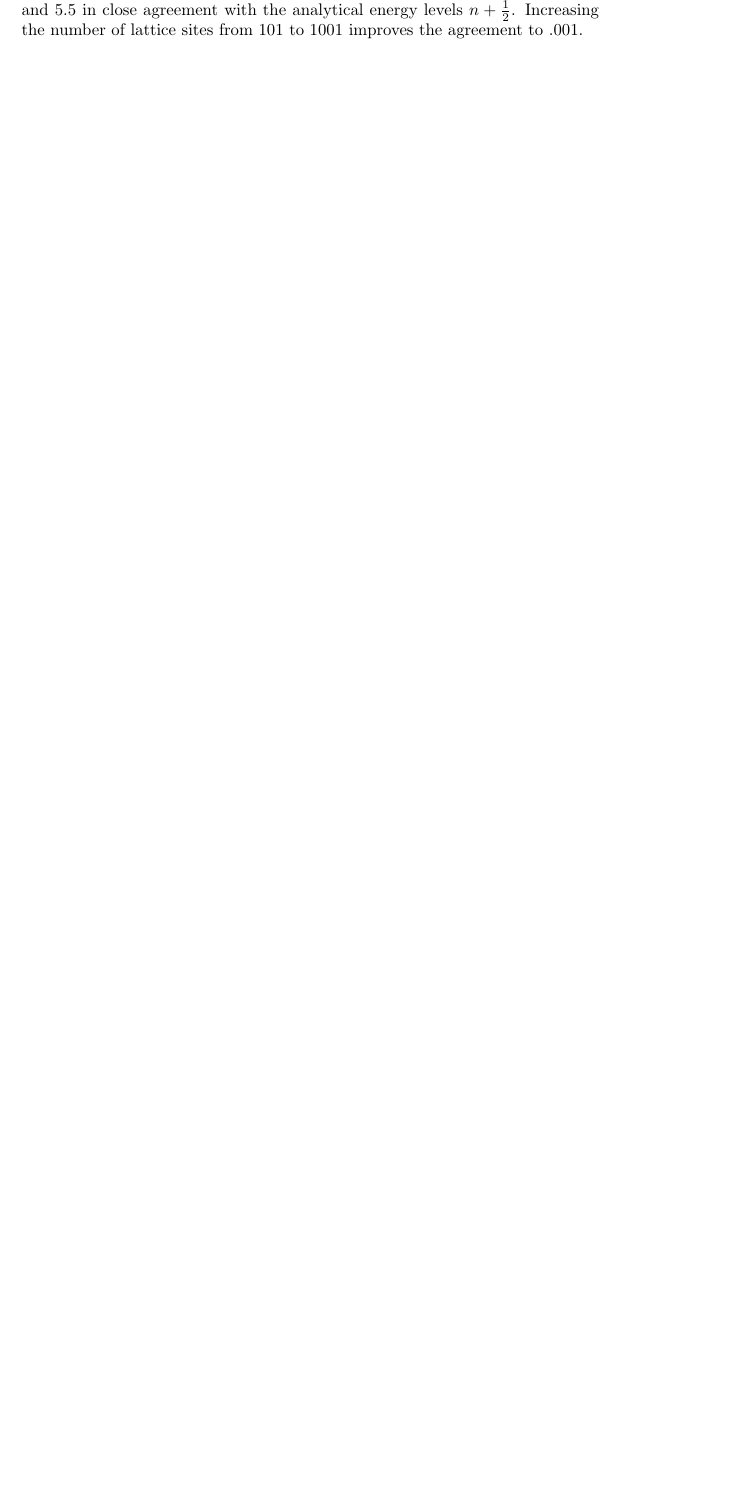
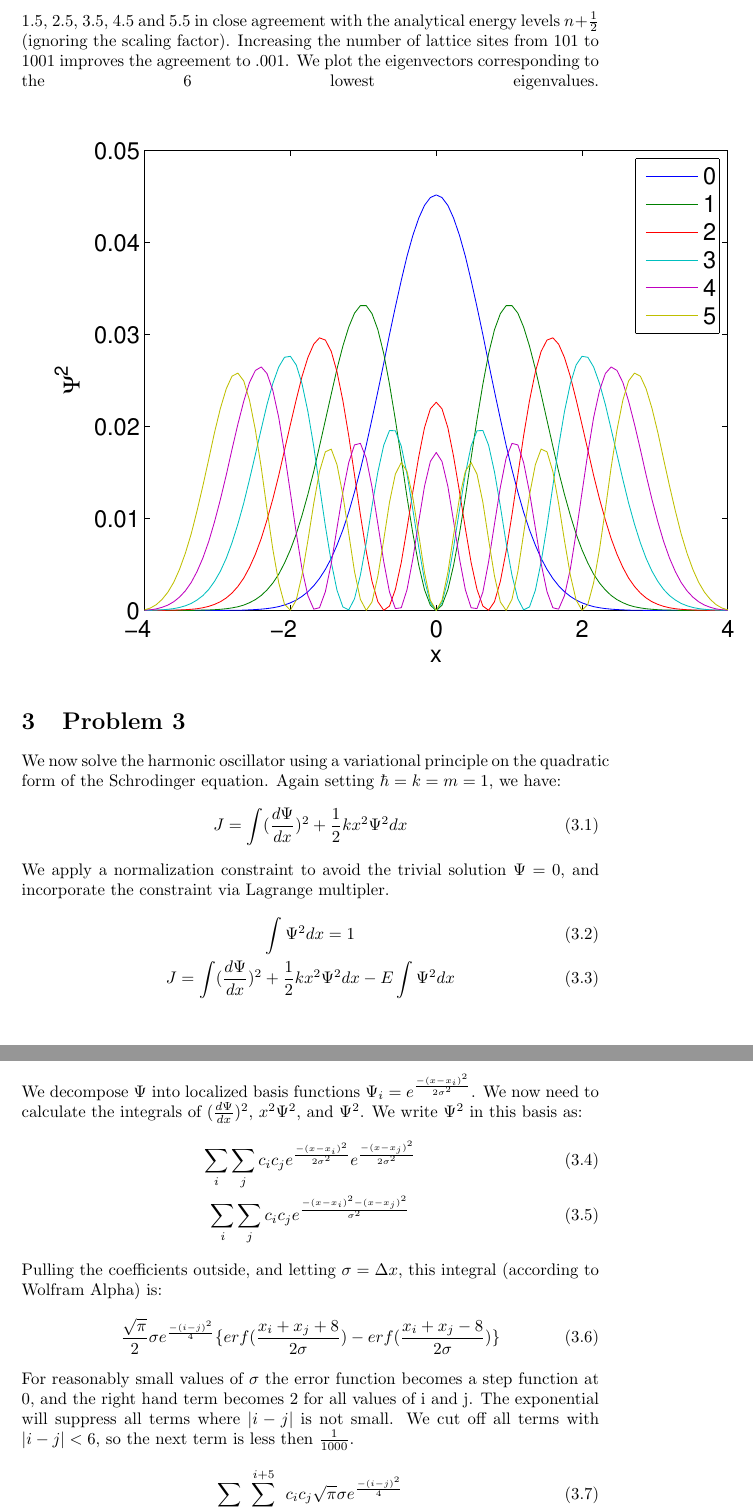
Before and after one commit to vbaker145/physics, a LaTeX problem sheet (quantum1/hw2.tex): part of page 2 of 2 before the commit and two parts of pages 3 and 4 of 4 after it, the two joined at a grey line, cut so that both start at the same text, the shorter picture padded with empty space. Compiled offline with pdfLaTeX.

Commit message:
HW2 quantum updates

```diff
--- a/quantum1/hw2.tex
+++ b/quantum1/hw2.tex
@@ -52,4 +74,34 @@ We plot the analytic solutions for the 1-D quantum harmonic oscillator.
+The 6 lowest eigenvalues are (to within .01) 0.5, 1.5, 2.5, 3.5, 4.5 and 5.5 in close agreement with the analytical energy levels $n+\frac{1}{2}$ (ignoring the scaling factor).
+Increasing the number of lattice sites from 101 to 1001 improves the agreement to .001.
+We plot the eigenvectors corresponding to the 6 lowest eigenvalues.
 \linebreak
-We then approximate the solution using a numerical estimate of the second derivative.
-The 6 lowest eigenvalues are (to within .01) 0.5, 1.5, 2.5, 3.5, 4.5 and 5.5 in close agreement with the analytical energy levels $n+\frac{1}{2}$.
-Increasing the number of lattice sites from 101 to 1001 improves the agreement to .001.
+
+\includegraphics{numeric1}
+
+\section{Problem 3}
+We now solve the harmonic oscillator using a variational principle on the quadratic form of the Schrodinger equation.
+Again setting $\hbar =k=m=1$, we have:
+\begin{equation}
+J=\int (\frac{d\Psi }{dx})^{2}+\frac{1}{2}kx^2\Psi ^2 dx\\
+\end{equation}
+We apply a normalization constraint to avoid the trivial solution $\Psi=0$, and incorporate the constraint via Lagrange multipler.
+\begin{gather}
+\int \Psi^2 dx = 1\\
+J=\int (\frac{d\Psi }{dx})^{2}+\frac{1}{2}kx^2\Psi ^2 dx - E\int \Psi^2 dx
+\end{gather}
+We decompose $\Psi$ into localized basis functions $\Psi_i=e^{\frac{-(x-x_i)^2}{2\sigma ^2}}$.
+We now need to calculate the integrals of $(\frac{d\Psi }{dx})^{2}$, $x^2\Psi ^2$, and $\Psi^2$.
+We write $\Psi^2$ in this basis as:
+\begin{gather}
+ \sum_{i}\sum_{j}c_ic_je^{\frac{-(x-x_i)^2}{2\sigma ^2}}e^{\frac{-(x-x_j)^2}{2\sigma ^2}}\\
+ \sum_{i}\sum_{j}c_ic_je^{\frac{-(x-x_i)^2-(x-x_j)^2}{\sigma ^2}}
+\end{gather}
+Pulling the coefficients outside, and letting $\sigma=\Delta x$, this integral (according to Wolfram Alpha) is:
+\begin{gather}
+\frac{\sqrt{\pi}}{2}\sigma e^{\frac{-(i-j)^2}{4}}\{erf(\frac{x_i+x_j+8}{2\sigma})-erf(\frac{x_i+x_j-8}{2\sigma})\}
+\end{gather}
+For reasonably small values of $\sigma$ the error function becomes a step function at 0, and the right hand term becomes 2 for all values of i and j.
+The  exponential will suppress all terms where $|i-j|$ is not small. We cut off all terms with  $|i-j|<6$, so the next term is less then $\frac{1}{1000}$.
+\begin{gather}
+ \sum_{i}\sum_{j=i-5}^{i+5}c_ic_j\sqrt{\pi}\sigma e^{\frac{-(i-j)^2}{4}}
+\end{gather}
```
Also changed, not shown: quantum1/hw2.ps, quantum1/numeric1.eps (added), quantum1/hw2.tex (33 more changed lines), 5 other files.
